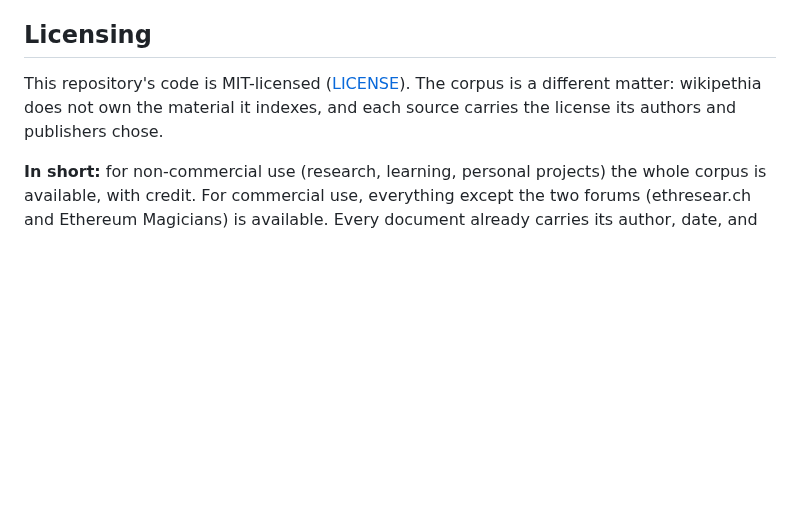
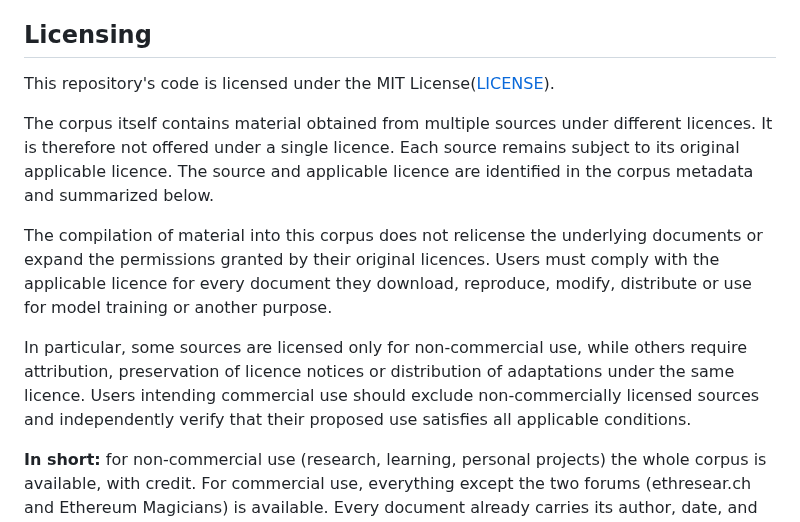
Before and after one commit to JossDuff/wikipethia, a Markdown page: README.md, the part around one of its changes. Drawn GitHub-style; blank space fills up the shorter version.

```diff
--- a/README.md
+++ b/README.md
@@ -107,7 +111,13 @@ Beyond ranked search, the MCP server answers exact spec identifiers directly: `l
 
 ## Licensing
 
-This repository's code is MIT-licensed ([LICENSE](LICENSE)). The corpus is a different matter: wikipethia does not own the material it indexes, and each source carries the license its authors and publishers chose.
+This repository's code is licensed under the MIT License([LICENSE](LICENSE)).
+
+The corpus itself contains material obtained from multiple sources under different licences. It is therefore not offered under a single licence. Each source remains subject to its original applicable licence. The source and applicable licence are identified in the corpus metadata and summarized below.
+
+The compilation of material into this corpus does not relicense the underlying documents or expand the permissions granted by their original licences. Users must comply with the applicable licence for every document they download, reproduce, modify, distribute or use for model training or another purpose.
+
+In particular, some sources are licensed only for non-commercial use, while others require attribution, preservation of licence notices or distribution of adaptations under the same licence. Users intending commercial use should exclude non-commercially licensed sources and independently verify that their proposed use satisfies all applicable conditions.
 
 **In short:** for non-commercial use (research, learning, personal projects) the whole corpus is available, with credit. For commercial use, everything except the two forums (ethresear.ch and Ethereum Magicians) is available. Every document already carries its author, date, and URL, so attribution comes for free.
 
```
Also changed, not shown: other parts of README.md (+37 -33 lines).
